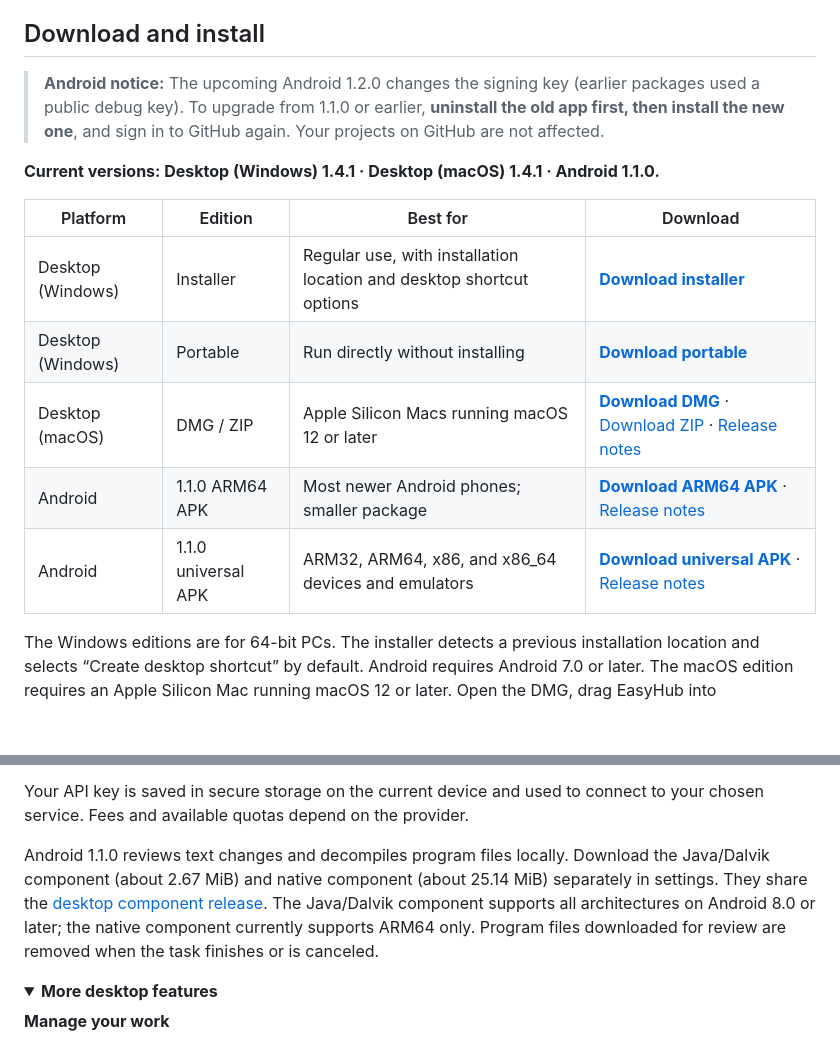
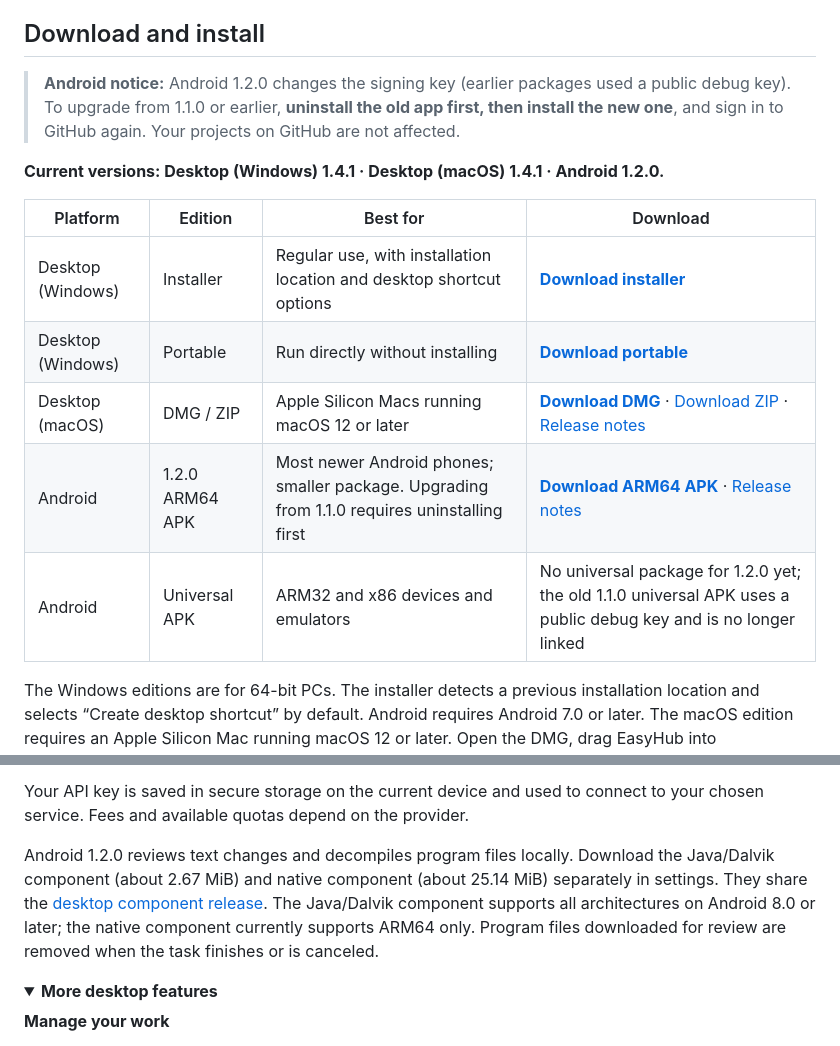
Before and after one commit to FuFu-Flash/EasyHub, a Markdown page: README.en.md, 2 parts joined by grey strips. GitHub-like rendering; folded sections open; blank space fills up the shorter version.

```diff
--- a/README.en.md
+++ b/README.en.md
@@ -33,17 +33,17 @@ You do not need to install Git or create a separate EasyHub account. Sign in wit
 
 ## Download and install
 
-> **Android notice:** The upcoming Android 1.2.0 changes the signing key (earlier packages used a public debug key). To upgrade from 1.1.0 or earlier, **uninstall the old app first, then install the new one**, and sign in to GitHub again. Your projects on GitHub are not affected.
+> **Android notice:** Android 1.2.0 changes the signing key (earlier packages used a public debug key). To upgrade from 1.1.0 or earlier, **uninstall the old app first, then install the new one**, and sign in to GitHub again. Your projects on GitHub are not affected.
 
-**Current versions: Desktop (Windows) 1.4.1 · Desktop (macOS) 1.4.1 · Android 1.1.0.**
+**Current versions: Desktop (Windows) 1.4.1 · Desktop (macOS) 1.4.1 · Android 1.2.0.**
 
 | Platform | Edition | Best for | Download |
 | --- | --- | --- | --- |
 | Desktop (Windows) | Installer | Regular use, with installation location and desktop shortcut options | **[Download installer](https://github.com/FuFu-Flash/EasyHub/releases/download/v1.4.1/EasyHub-1.4.1-setup.exe)** |
 | Desktop (Windows) | Portable | Run directly without installing | **[Download portable](https://github.com/FuFu-Flash/EasyHub/releases/download/v1.4.1/EasyHub-1.4.1-portable.exe)** |
 | Desktop (macOS) | DMG / ZIP | Apple Silicon Macs running macOS 12 or later | **[Download DMG](https://github.com/FuFu-Flash/EasyHub/releases/download/macos-v1.4.1/EasyHub-macOS.dmg)** · [Download ZIP](https://github.com/FuFu-Flash/EasyHub/releases/download/macos-v1.4.1/EasyHub-macOS.zip) · [Release notes](https://github.com/FuFu-Flash/EasyHub/releases/tag/macos-v1.4.1) |
-| Android | 1.1.0 ARM64 APK | Most newer Android phones; smaller package | **[Download ARM64 APK](https://github.com/FuFu-Flash/EasyHub/releases/download/android-v1.1.0/EasyHub-Android-1.1.0-arm64.apk)** · [Release notes](https://github.com/FuFu-Flash/EasyHub/releases/tag/android-v1.1.0) |
-| Android | 1.1.0 universal APK | ARM32, ARM64, x86, and x86_64 devices and emulators | **[Download universal APK](https://github.com/FuFu-Flash/EasyHub/releases/download/android-v1.1.0/EasyHub-Android-1.1.0-universal.apk)** · [Release notes](https://github.com/FuFu-Flash/EasyHub/releases/tag/android-v1.1.0) |
+| Android | 1.2.0 ARM64 APK | Most newer Android phones; smaller package. Upgrading from 1.1.0 requires uninstalling first | **[Download ARM64 APK](https://github.com/FuFu-Flash/EasyHub/releases/download/android-v1.2.0/EasyHub-Android-1.2.0-arm64.apk)** · [Release notes](https://github.com/FuFu-Flash/EasyHub/releases/tag/android-v1.2.0) |
+| Android | Universal APK | ARM32 and x86 devices and emulators | No universal package for 1.2.0 yet; the old 1.1.0 universal APK uses a public debug key and is no longer linked |
 
 The Windows editions are for 64-bit PCs. The installer detects a previous installation location and selects “Create desktop shortcut” by default. Android requires Android 7.0 or later. The macOS edition requires an Apple Silicon Mac running macOS 12 or later. Open the DMG, drag EasyHub into Applications, and launch it from there.
 
@@ -119,7 +119,7 @@ Temporary review files are cleaned up after completion, failure, or cancellation
 
 Your API key is saved in secure storage on the current device and used to connect to your chosen service. Fees and available quotas depend on the provider.
 
-Android 1.1.0 reviews text changes and decompiles program files locally. Download the Java/Dalvik component (about 2.67 MiB) and native component (about 25.14 MiB) separately in settings. They share the [desktop component release](https://github.com/FuFu-Flash/EasyHub/releases/tag/analysis-runtime-ghidra-12.1.2-java-21.0.12.1-r1). The Java/Dalvik component supports all architectures on Android 8.0 or later; the native component currently supports ARM64 only. Program files downloaded for review are removed when the task finishes or is canceled.
+Android 1.2.0 reviews text changes and decompiles program files locally. Download the Java/Dalvik component (about 2.67 MiB) and native component (about 25.14 MiB) separately in settings. They share the [desktop component release](https://github.com/FuFu-Flash/EasyHub/releases/tag/analysis-runtime-ghidra-12.1.2-java-21.0.12.1-r1). The Java/Dalvik component supports all architectures on Android 8.0 or later; the native component currently supports ARM64 only. Program files downloaded for review are removed when the task finishes or is canceled.
 
 </details>
 
```
Also changed, not shown: README.md (+5 -5 lines).
